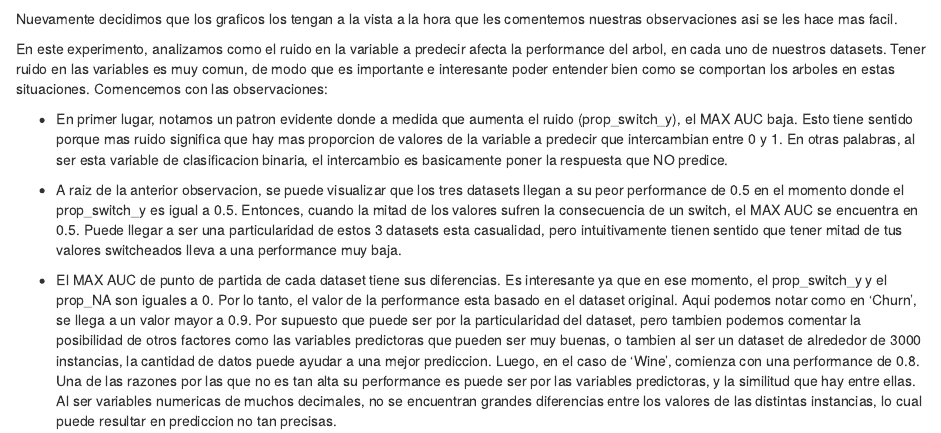
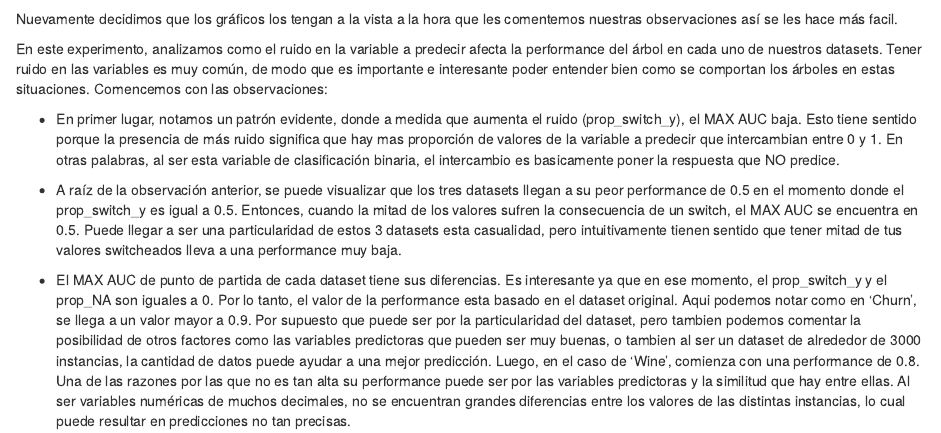
Before and after one commit to patogule/TD6-TP1, an R Markdown document (TP1/src/exp_4.Rmd): the page in a window 1100 px wide, from 1460 px down. Rendered offline with R 4.5, knitr and Pandoc, with nearby package versions; some code elsewhere in the file could not run offline.

Commit message:
Update exp_4.Rmd

````diff
--- a/TP1/src/exp_4.Rmd
+++ b/TP1/src/exp_4.Rmd
@@ -26,12 +26,12 @@ print(imagen_redimensionada)
 
 ```
 
-Nuevamente decidimos que los graficos los tengan a la vista a la hora que les comentemos nuestras observaciones asi se les hace mas facil.
+Nuevamente decidimos que los gráficos los tengan a la vista a la hora que les comentemos nuestras observaciones así se les hace más facil.
 
-En este experimento, analizamos como el ruido en la variable a predecir afecta la performance del arbol, en cada uno de nuestros datasets. Tener ruido en las variables es muy comun, de modo que es importante e interesante poder entender bien como se comportan los arboles en estas situaciones. Comencemos con las observaciones:
+En este experimento, analizamos como el ruido en la variable a predecir afecta la performance del árbol en cada uno de nuestros datasets. Tener ruido en las variables es muy común, de modo que es importante e interesante poder entender bien como se comportan los árboles en estas situaciones. Comencemos con las observaciones:
 
-- En primer lugar, notamos un patron evidente donde a medida que aumenta el ruido (prop_switch_y), el MAX AUC baja. Esto tiene sentido porque mas ruido significa que hay mas proporcion de valores de la variable a predecir que intercambian entre 0 y 1. En otras palabras, al ser esta variable de clasificacion binaria, el intercambio es basicamente poner la respuesta que NO predice.
+- En primer lugar, notamos un patrón evidente, donde a medida que aumenta el ruido (prop_switch_y), el MAX AUC baja. Esto tiene sentido porque la presencia de más ruido significa que hay mas proporción de valores de la variable a predecir que intercambian entre 0 y 1. En otras palabras, al ser esta variable de clasificación binaria, el intercambio es basicamente poner la respuesta que NO predice.
 
-- A raiz de la anterior observacion, se puede visualizar que los tres datasets llegan a su peor performance de 0.5 en el momento donde el prop_switch_y es igual a 0.5. Entonces, cuando la mitad de los valores sufren la consecuencia de un switch, el MAX AUC se encuentra en 0.5. Puede llegar a ser una particularidad de estos 3 datasets esta casualidad, pero intuitivamente tienen sentido que tener mitad de tus valores switcheados lleva a una performance muy baja.
+- A raíz de la observación anterior, se puede visualizar que los tres datasets llegan a su peor performance de 0.5 en el momento donde el prop_switch_y es igual a 0.5. Entonces, cuando la mitad de los valores sufren la consecuencia de un switch, el MAX AUC se encuentra en 0.5. Puede llegar a ser una particularidad de estos 3 datasets esta casualidad, pero intuitivamente tienen sentido que tener mitad de tus valores switcheados lleva a una performance muy baja.
 
-- El MAX AUC de punto de partida de cada dataset tiene sus diferencias. Es interesante ya que en ese momento, el prop_switch_y y el prop_NA son iguales a 0. Por lo tanto, el valor de la performance esta basado en el dataset original. Aqui podemos notar como en 'Churn', se llega a un valor mayor a 0.9. Por supuesto que puede ser por la particularidad del dataset, pero tambien podemos comentar la posibilidad de otros factores como las variables predictoras que pueden ser muy buenas, o tambien al ser un dataset de alrededor de 3000 instancias, la cantidad de datos puede ayudar a una mejor prediccion. Luego, en el caso de 'Wine', comienza con una performance de 0.8. Una de las razones por las que no es tan alta su performance es puede ser por las variables predictoras, y la similitud que hay entre ellas. Al ser variables numericas de muchos decimales, no se encuentran grandes diferencias entre los valores de las distintas instancias, lo cual puede resultar en prediccion no tan precisas.
+- El MAX AUC de punto de partida de cada dataset tiene sus diferencias. Es interesante ya que en ese momento, el prop_switch_y y el prop_NA son iguales a 0. Por lo tanto, el valor de la performance esta basado en el dataset original. Aqui podemos notar como en 'Churn', se llega a un valor mayor a 0.9. Por supuesto que puede ser por la particularidad del dataset, pero tambien podemos comentar la posibilidad de otros factores como las variables predictoras que pueden ser muy buenas, o tambien al ser un dataset de alrededor de 3000 instancias, la cantidad de datos puede ayudar a una mejor predicción. Luego, en el caso de 'Wine', comienza con una performance de 0.8. Una de las razones por las que no es tan alta su performance puede ser por las variables predictoras y la similitud que hay entre ellas. Al ser variables numéricas de muchos decimales, no se encuentran grandes diferencias entre los valores de las distintas instancias, lo cual puede resultar en predicciones no tan precisas.
````
